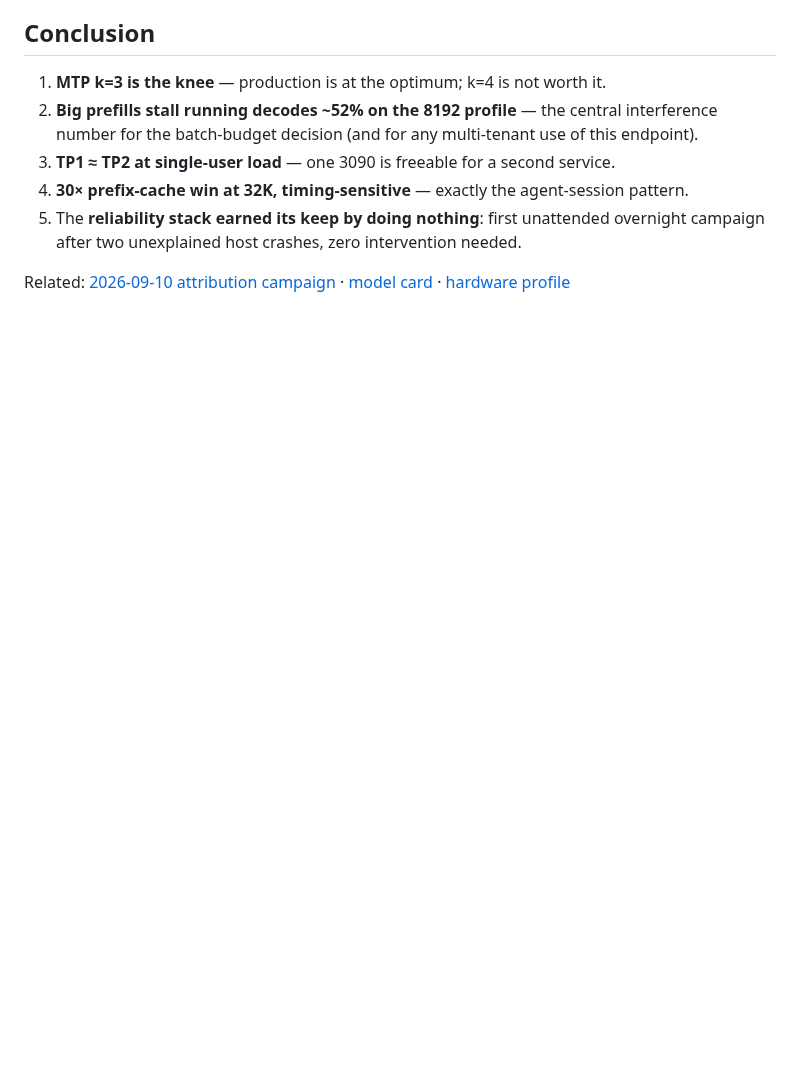
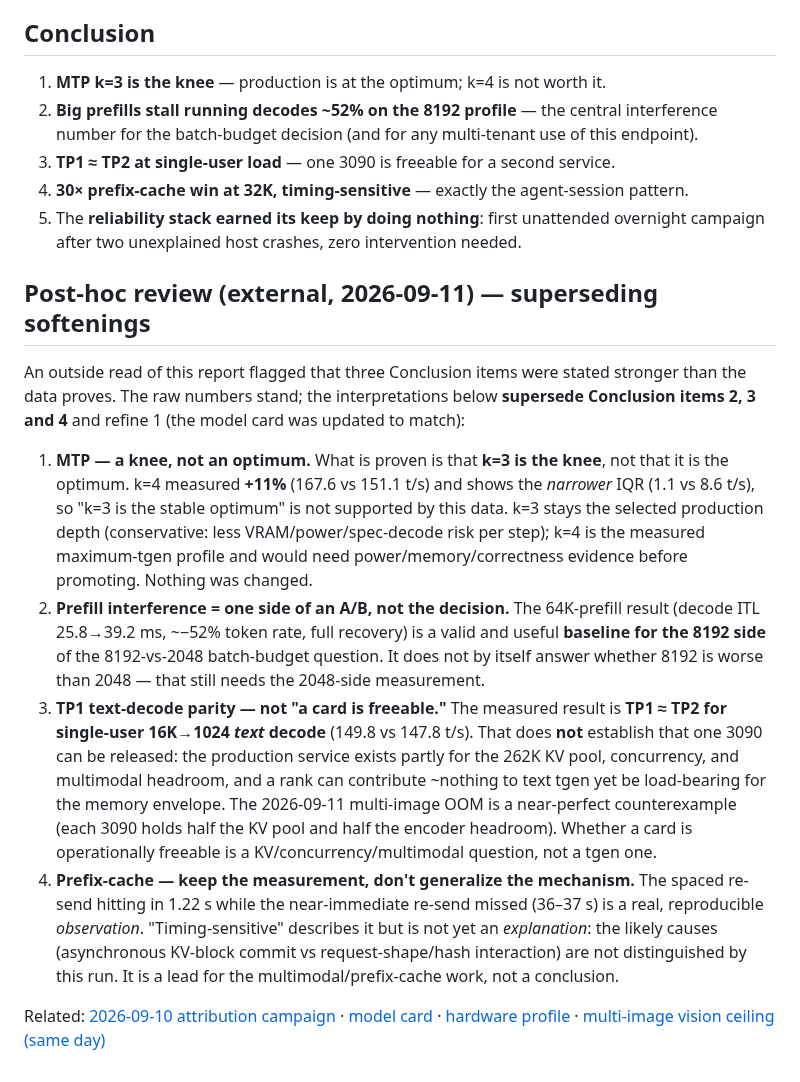
Before and after one commit to githabideri/llmlab, a Markdown page: reports/2026-09-11-dual3090-v2-operating-envelope.md, the part around the change. Drawn GitHub-style; blank space fills up the shorter version.

Commit message:
2026-09-11 post-hoc corrections: soften over-strong v2 conclusions (external review)
- MTP: k=3 is a knee, not a proven optimum (k4 is the measured max, +11%, narrower IQR)
- 64K prefill interference: a measured 8192-side baseline for the A/B, not the batch-budget decision
- TP1 ~= TP2 is single-user text-decode parity, not 'a card is freeable' (multimodal/KV counterexample)
- prefix-cache spaced-vs-immediate: keep the observation, don't generalize the mechanism
- model card heading+body updated to match; v2 report carries a superseding post-hoc section

```diff
--- a/reports/2026-09-11-dual3090-v2-operating-envelope.md
+++ b/reports/2026-09-11-dual3090-v2-operating-envelope.md
@@ -118,5 +118,36 @@ in the private dataset.
 5. The **reliability stack earned its keep by doing nothing**: first unattended overnight
    campaign after two unexplained host crashes, zero intervention needed.
 
+## Post-hoc review (external, 2026-09-11) — superseding softenings
+
+An outside read of this report flagged that three Conclusion items were stated stronger than
+the data proves. The raw numbers stand; the interpretations below **supersede Conclusion
+items 2, 3 and 4** and refine 1 (the model card was updated to match):
+
+1. **MTP — a knee, not an optimum.** What is proven is that **k=3 is the knee**, not that it
+   is the optimum. k=4 measured **+11%** (167.6 vs 151.1 t/s) and shows the *narrower* IQR
+   (1.1 vs 8.6 t/s), so "k=3 is the stable optimum" is not supported by this data. k=3 stays
+   the selected production depth (conservative: less VRAM/power/spec-decode risk per step);
+   k=4 is the measured maximum-tgen profile and would need power/memory/correctness evidence
+   before promoting. Nothing was changed.
+2. **Prefill interference = one side of an A/B, not the decision.** The 64K-prefill result
+   (decode ITL 25.8→39.2 ms, ~−52% token rate, full recovery) is a valid and useful
+   **baseline for the 8192 side** of the 8192-vs-2048 batch-budget question. It does not by
+   itself answer whether 8192 is worse than 2048 — that still needs the 2048-side measurement.
+3. **TP1 text-decode parity — not "a card is freeable."** The measured result is **TP1 ≈ TP2
+   for single-user 16K→1024 *text* decode** (149.8 vs 147.8 t/s). That does **not** establish
+   that one 3090 can be released: the production service exists partly for the 262K KV pool,
+   concurrency, and multimodal headroom, and a rank can contribute ~nothing to text tgen yet
+   be load-bearing for the memory envelope. The 2026-09-11 multi-image OOM is a near-perfect
+   counterexample (each 3090 holds half the KV pool and half the encoder headroom). Whether a
+   card is operationally freeable is a KV/concurrency/multimodal question, not a tgen one.
+4. **Prefix-cache — keep the measurement, don't generalize the mechanism.** The spaced re-send
+   hitting in 1.22 s while the near-immediate re-send missed (36–37 s) is a real, reproducible
+   *observation*. "Timing-sensitive" describes it but is not yet an *explanation*: the likely
+   causes (asynchronous KV-block commit vs request-shape/hash interaction) are not
+   distinguished by this run. It is a lead for the multimodal/prefix-cache work, not a
+   conclusion.
+
 Related: [2026-09-10 attribution campaign](2026-09-10-dual3090-overnight-campaign.md) ·
-[model card](../models/qwen3.8-27b-rtx3090.md) · [hardware profile](../docs/hardware/gpu-server.md)
+[model card](../models/qwen3.8-27b-rtx3090.md) · [hardware profile](../docs/hardware/gpu-server.md) ·
+[multi-image vision ceiling (same day)](2026-09-11-multi-image-vision-ceiling.md)
```
Also changed, not shown: models/qwen3.8-27b-rtx3090.md (+2 -2 lines).
